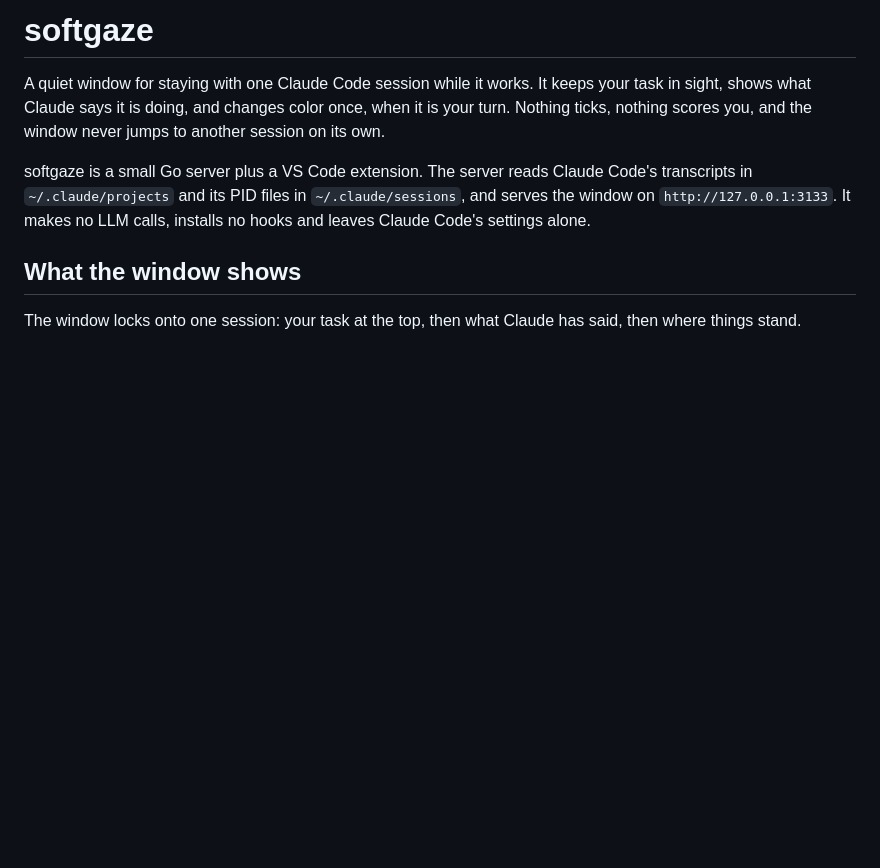
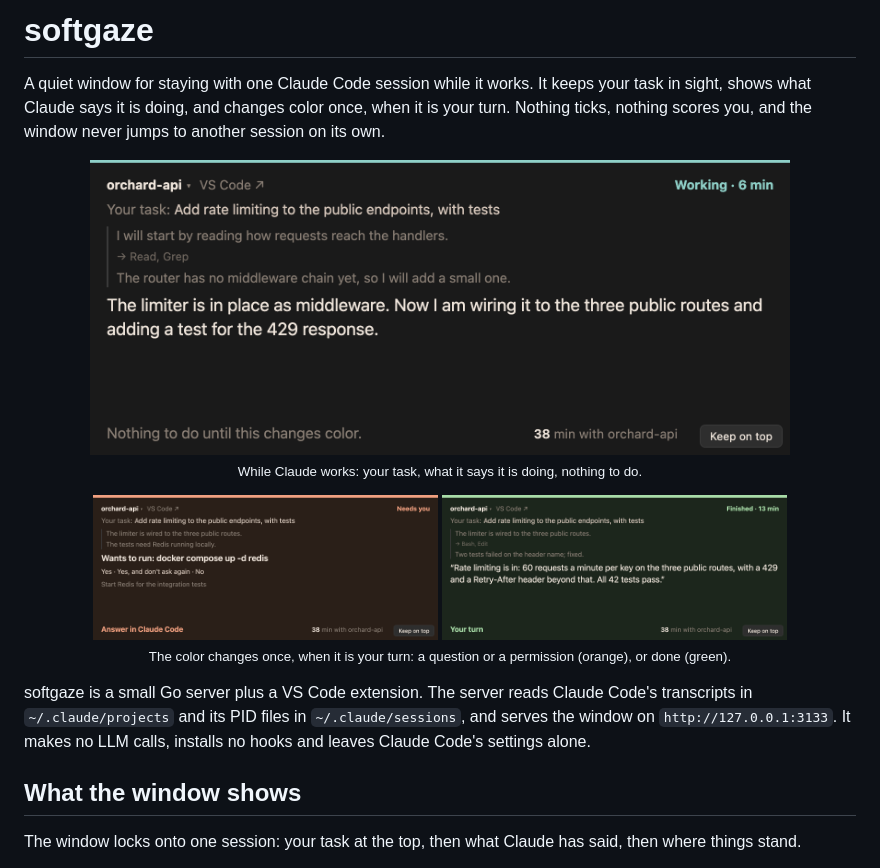
Before and after one commit to fabioconcina/softgaze, a Markdown page: README.md, the part around one of its changes. Drawn GitHub-style; pictures changed too: assets/finished.png (added), assets/needs-you.png (added), assets/working.png (added); blank space fills up the shorter version.

Commit message:
Screenshots of the window in the READMEs
Taken from the real page against invented sessions, so nothing in them
comes from a real transcript.

Co-Authored-By: Claude Fable 5.2 <noreply@anthropic.com>

```diff
--- a/README.md
+++ b/README.md
@@ -6,6 +6,17 @@ A quiet window for staying with one Claude Code session while it works.
 It keeps your task in sight, shows what Claude says it is doing, and changes
 color once, when it is your turn. Nothing ticks, nothing scores you, and the
 window never jumps to another session on its own.
+
+<p align="center">
+  <img src="assets/working.png" alt="The softgaze window while Claude works: the task, Claude's latest words, a teal line" width="700"><br>
+  <sub>While Claude works: your task, what it says it is doing, nothing to do.</sub>
+</p>
+
+<p align="center">
+  <img src="assets/needs-you.png" alt="The window turned orange: Claude wants to run a command" width="345">
+  <img src="assets/finished.png" alt="The window turned green: Claude is finished" width="345"><br>
+  <sub>The color changes once, when it is your turn: a question or a permission (orange), or done (green).</sub>
+</p>
 
 softgaze is a small Go server plus a VS Code extension. The server reads
 Claude Code's transcripts in `~/.claude/projects` and its PID files in
```
Also changed, not shown: other parts of README.md (+4 -0 lines), extension/README.md (+4 -0 lines), assets/switch.png (added).
